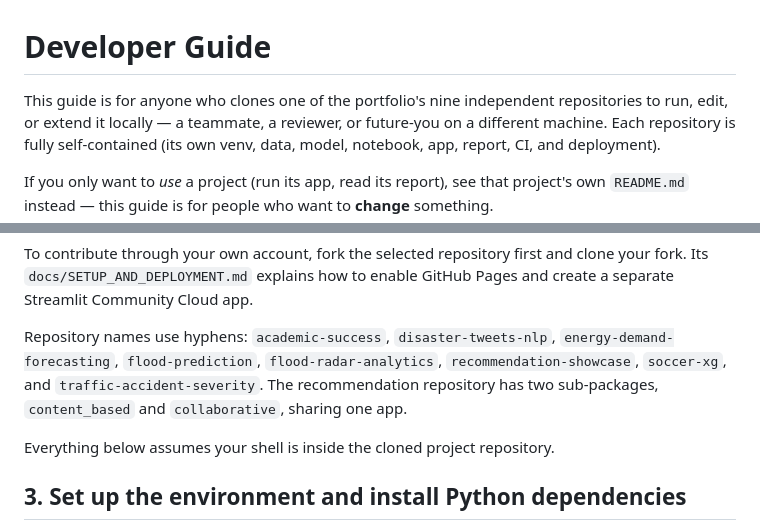
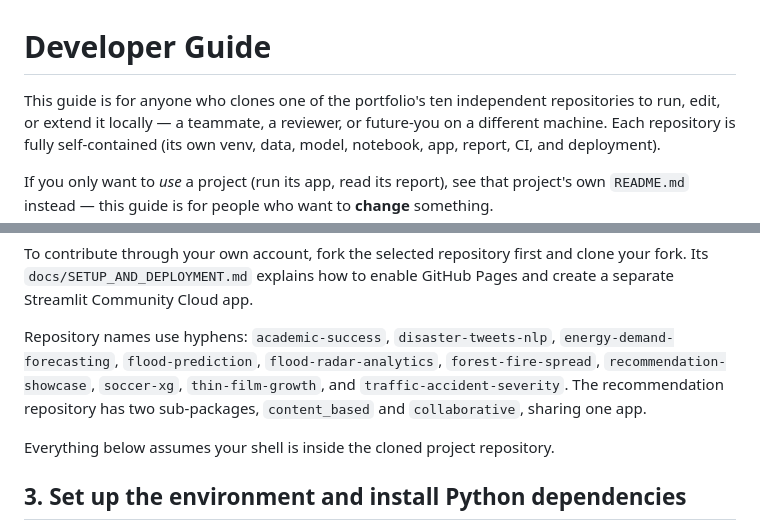
Before and after one commit to nhamhung/Data-Science, a Markdown page: DEVELOPER_GUIDE.md, 2 parts joined by grey strips. GitHub-like rendering.

```diff
--- a/DEVELOPER_GUIDE.md
+++ b/DEVELOPER_GUIDE.md
@@ -1,6 +1,6 @@
 # Developer Guide
 
-This guide is for anyone who clones one of the portfolio's nine independent
+This guide is for anyone who clones one of the portfolio's ten independent
 repositories to run, edit, or extend it locally — a teammate, a reviewer, or
 future-you on a different machine. Each repository is fully self-contained
 (its own venv, data, model, notebook, app, report, CI, and deployment).
@@ -45,8 +45,8 @@ and clone your fork. Its `docs/SETUP_AND_DEPLOYMENT.md` explains how to
 enable GitHub Pages and create a separate Streamlit Community Cloud app.
 
 Repository names use hyphens: `academic-success`, `disaster-tweets-nlp`,
-`energy-demand-forecasting`, `flood-prediction`, `flood-radar-analytics`,
-`recommendation-showcase`, `soccer-xg`, and `traffic-accident-severity`. The recommendation repository has two
+`energy-demand-forecasting`, `flood-prediction`, `flood-radar-analytics`, `forest-fire-spread`,
+`recommendation-showcase`, `soccer-xg`, `thin-film-growth`, and `traffic-accident-severity`. The recommendation repository has two
 sub-packages, `content_based` and `collaborative`, sharing one app.
 
 Everything below assumes your shell is inside the cloned project repository.
```
Also changed, not shown: README.md (+5 -4 lines).
